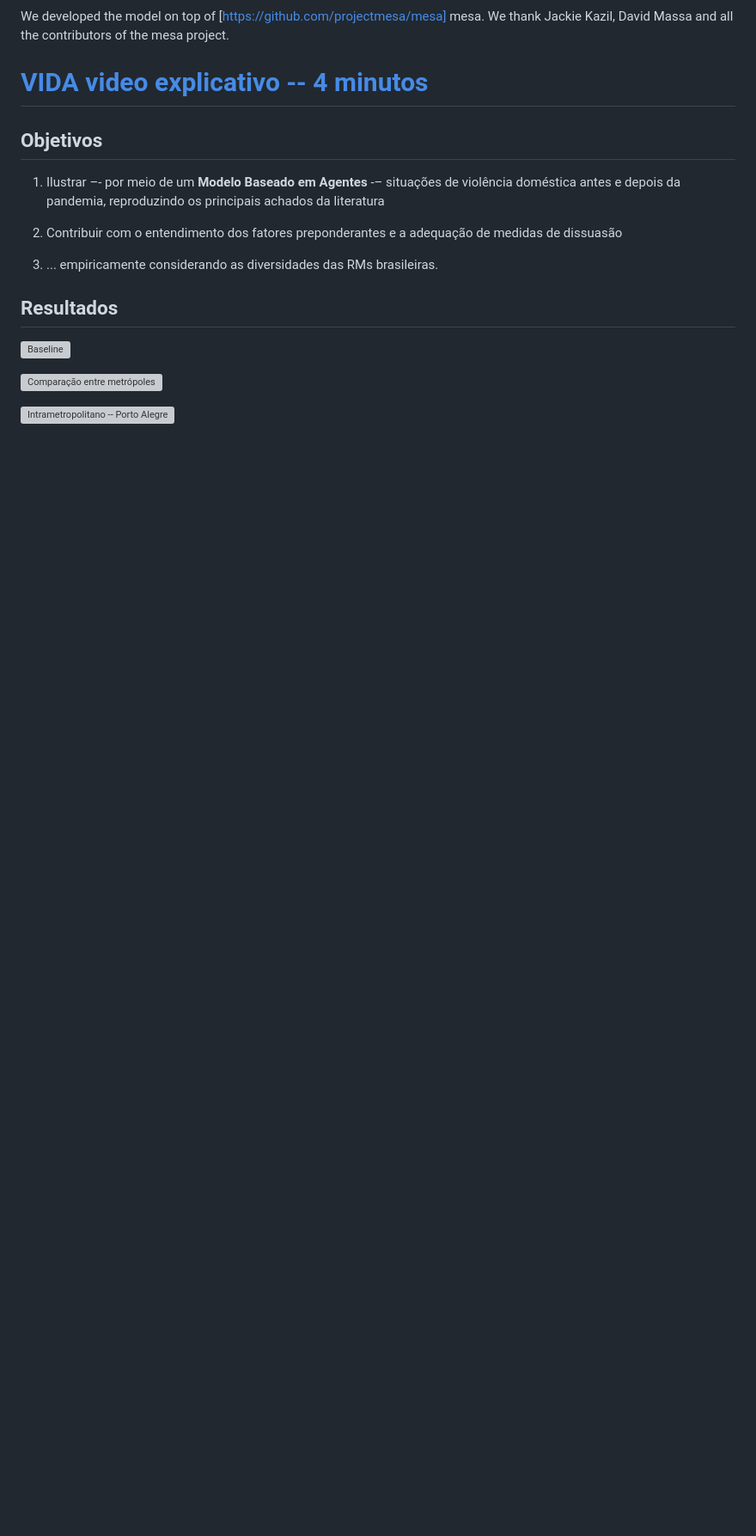
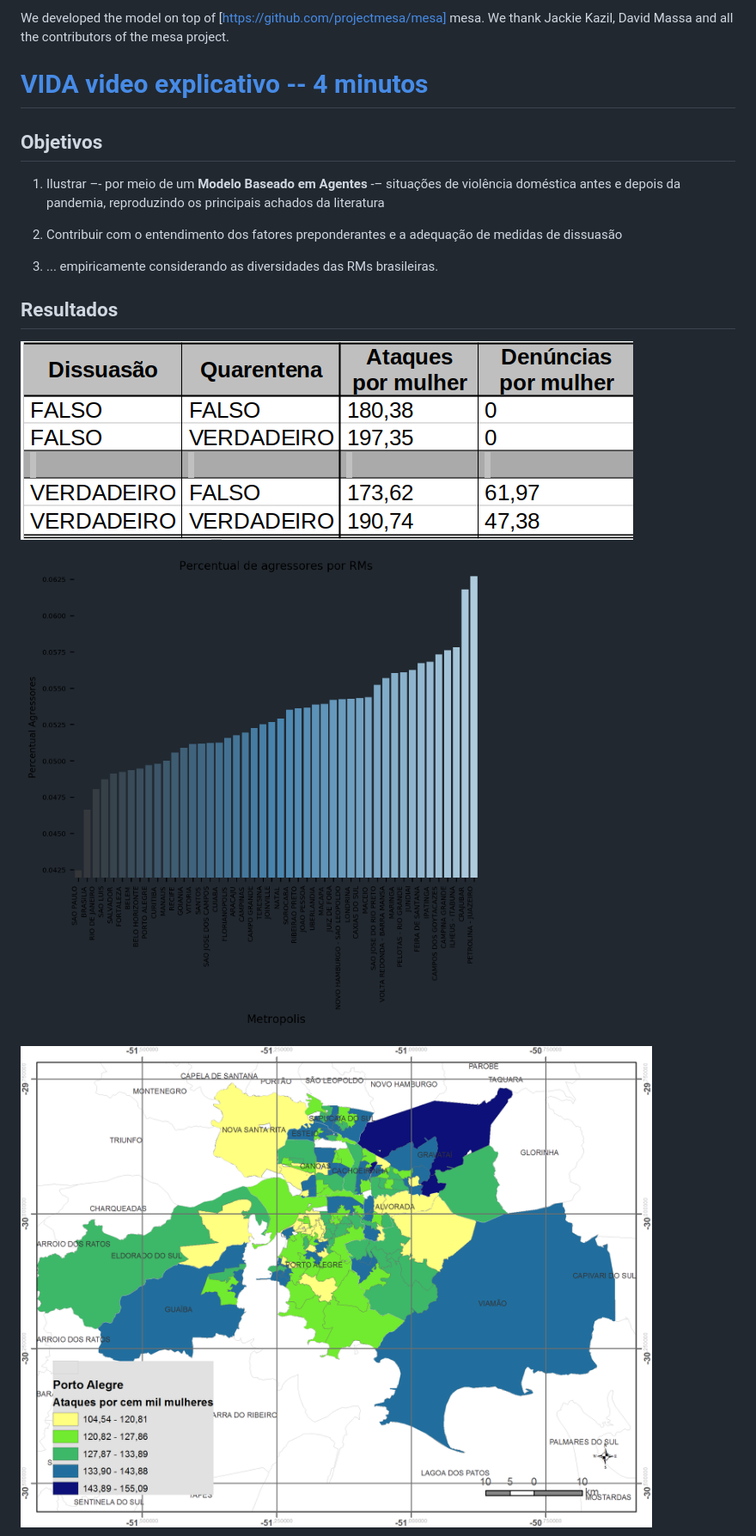
Before and after one commit to BAFurtado/VIDA_domestic_violence, a Markdown page: README.md, the part around the change printed below. Shown: that part at 86% size. GitHub-like rendering; pictures changed too: Attacks_poa2.png (added), metropolis.png (added), prt.png (added); blank space fills up the shorter version; grey boxes are pictures that could not be loaded.

Commit message:
README figures update

```diff
--- a/README.md
+++ b/README.md
@@ -33,7 +33,7 @@ diversidades das RMs brasileiras.
 
 ![Baseline](prt.png)
 
-![Comparação entre metrópoles](text/metropolis.png)
+![Comparação entre metrópoles](metropolis.png)
 
-![Intrametropolitano -- Porto Alegre](text/Attacks_poa2.png)
+![Intrametropolitano -- Porto Alegre](Attacks_poa2.png)
 
```
Also changed, not shown: other parts of README.md (+1 -1 lines), BSB_attacks2.png (added).
